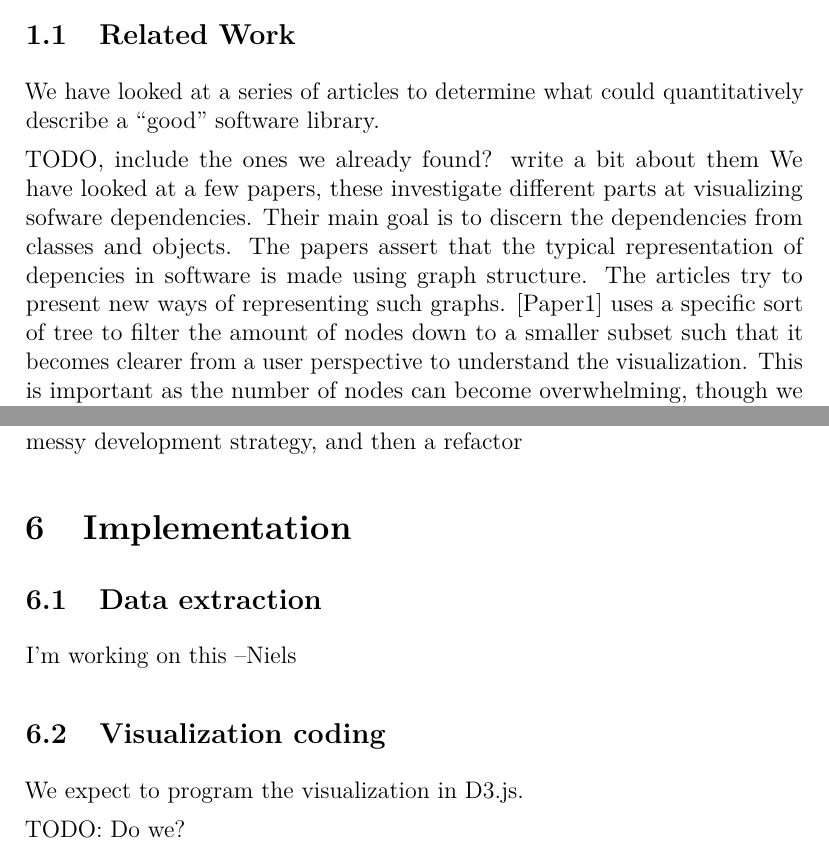
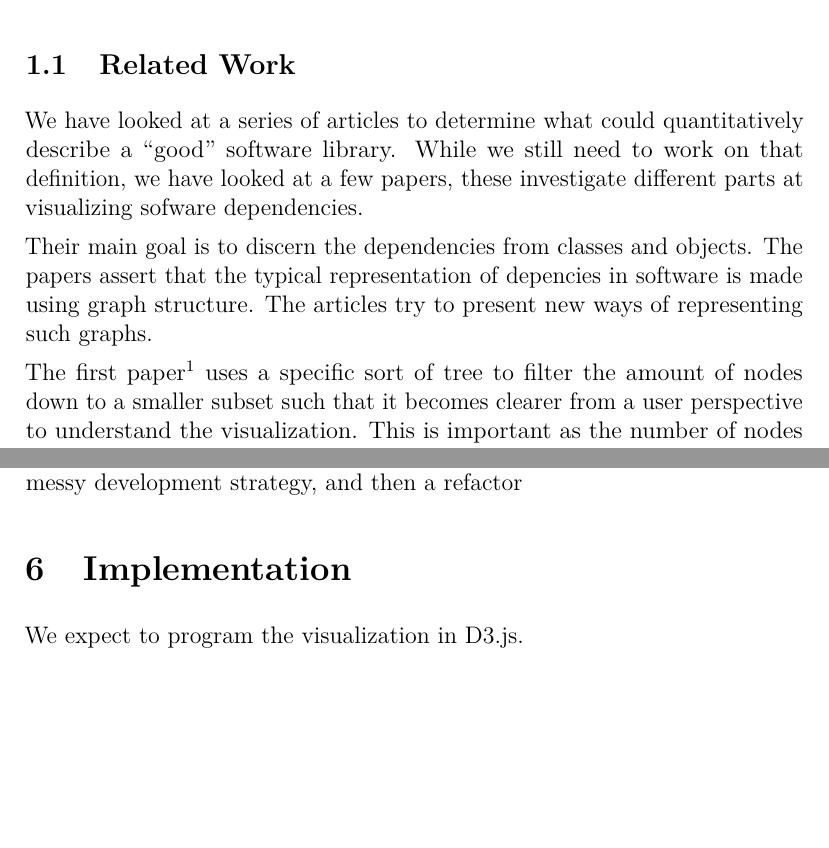
Before and after one commit to nqpz/vis-dependencies, a LaTeX document (midway/midway-report.tex): two parts of pages 1 and 4 of 4, joined at a grey line, cut so that both start at the same text, the shorter picture padded with empty space. Compiled offline with pdfLaTeX.

Commit message:
link to the articles

```diff
--- a/midway/midway-report.tex
+++ b/midway/midway-report.tex
@@ -32,13 +32,17 @@ what software libraries (not) to use.
 \subsection{Related Work}
 
 We have looked at a series of articles to determine what could quantitatively
-describe a ``good'' software library.
+describe a ``good'' software library.  While we still need to work on that
+definition, we have looked at a few papers, these investigate different parts at
+visualizing sofware dependencies.
 
-TODO, include the ones we already found? write a bit about them
-We have looked at a few papers, these investigate different parts at visualizing sofware dependencies.
-Their main goal is to discern the dependencies from classes and objects. The papers assert
-that the typical representation of depencies in software is made using graph structure.
-The articles try to present new ways of representing such graphs. [Paper1] uses a specific
-sort of tree to filter the amount of nodes down to a smaller subset such that it becomes
-clearer from a user perspective to understand the visualization. This is important as the
-number of nodes can become overwhelming, though we suffer some information loss using this
+Their main goal is to discern the dependencies from classes and objects. The
+papers assert that the typical representation of depencies in software is made
+using graph structure.  The articles try to present new ways of representing
+such graphs.
+
+The first
+paper\footnote{\url{http://www.tzi.de/st/papers/domtree-vissoft05.pdf}} uses a
+specific sort of tree to filter the amount of nodes down to a smaller subset
+such that it becomes clearer from a user perspective to understand the
+visualization. This is important as the number of nodes can become overwhelming,
@@ -142,15 +152,7 @@ development strategy, and then a refactor
 
 \section{Implementation}
 
-\subsection{Data extraction}
-
-I'm working on this --Niels
-
-\subsection{Visualization coding}
-
 We expect to program the visualization in D3.js.
-
-TODO: Do we?
 
 
 \end{document}
```
Also changed, not shown: midway/midway-report.tex (16 more changed lines).
